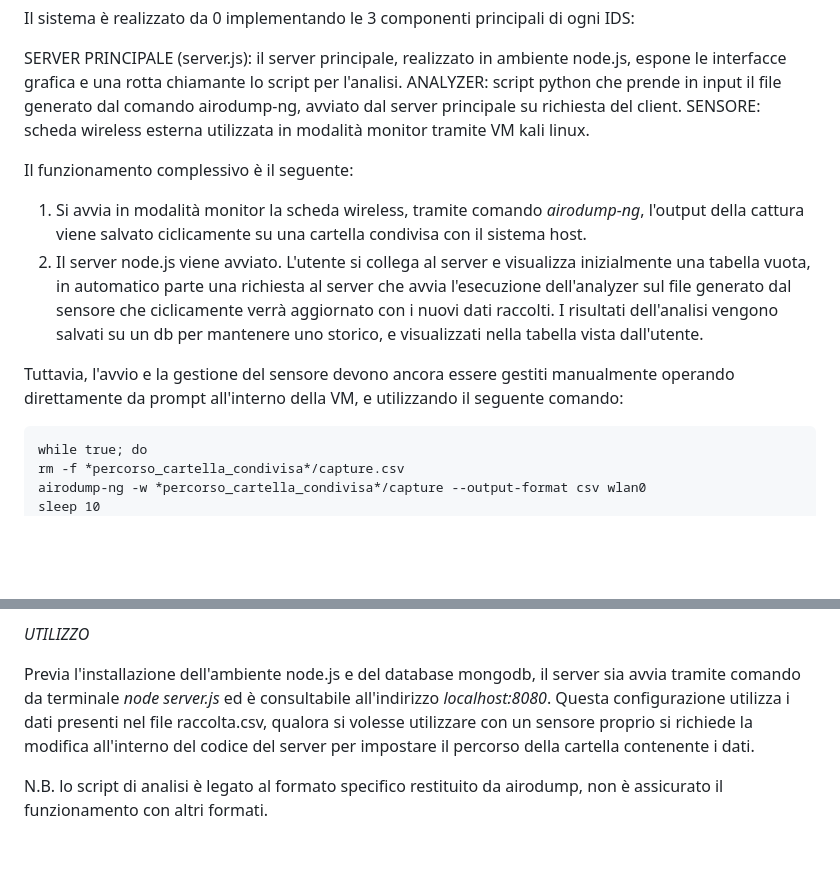
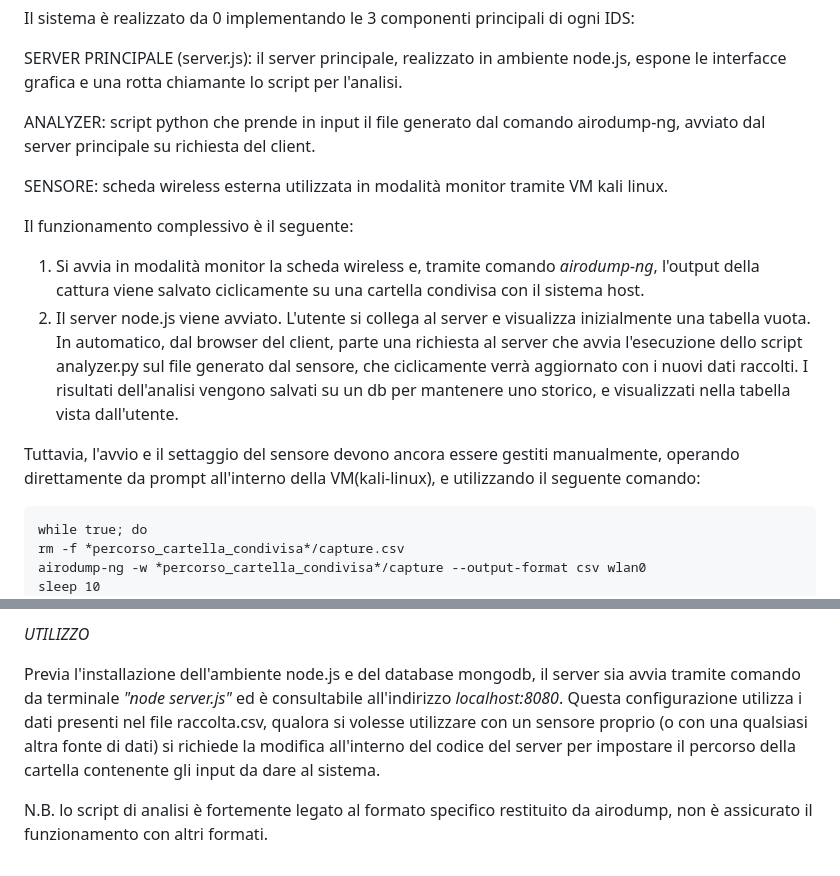
Before and after one commit to NS-Projects-Unina/IDS_3, a Markdown page: README.md, 2 parts joined by grey strips. Rendered like a GitHub page; blank space fills up the shorter version.

```diff
--- a/README.md
+++ b/README.md
@@ -3,15 +3,17 @@
 Il sistema è realizzato da 0 implementando le 3 componenti principali di ogni IDS:
 
 SERVER PRINCIPALE (server.js): il server principale, realizzato in ambiente node.js, espone le interfacce grafica e una rotta chiamante lo script per l'analisi.
+
 ANALYZER: script python che prende in input il file generato dal comando airodump-ng, avviato dal server principale su richiesta del client.
+
 SENSORE: scheda wireless esterna utilizzata in modalità monitor tramite VM kali linux.
 
 Il funzionamento complessivo è  il seguente:
 
-1) Si avvia in modalità monitor la scheda wireless, tramite comando *airodump-ng*, l'output della cattura viene salvato ciclicamente su una cartella condivisa con il sistema host.
-2) Il server node.js viene avviato. L'utente si collega al server e visualizza inizialmente una tabella vuota, in automatico parte una richiesta al server che avvia l'esecuzione dell'analyzer sul file generato dal sensore che ciclicamente verrà aggiornato con i nuovi dati raccolti. I risultati dell'analisi vengono salvati su un db per mantenere uno storico, e visualizzati nella tabella vista dall'utente.
+1) Si avvia in modalità monitor la scheda wireless e, tramite comando *airodump-ng*, l'output della cattura viene salvato ciclicamente su una cartella condivisa con il sistema host.
+2) Il server node.js viene avviato. L'utente si collega al server  e visualizza inizialmente una tabella vuota. In automatico, dal browser del client, parte una richiesta al server che avvia l'esecuzione dello script analyzer.py sul file generato dal sensore, che ciclicamente verrà aggiornato con i nuovi dati raccolti. I risultati dell'analisi vengono salvati su un db per mantenere uno storico, e visualizzati nella tabella vista dall'utente.
 
-Tuttavia, l'avvio e la gestione del sensore devono ancora essere gestiti manualmente operando direttamente da prompt all'interno della VM, e utilizzando il seguente comando:
+Tuttavia, l'avvio e il settaggio del sensore devono ancora essere gestiti manualmente, operando direttamente da prompt all'interno della VM(kali-linux), e utilizzando il seguente comando:
 
     while true; do
     rm -f *percorso_cartella_condivisa*/capture.csv
@@ -35,6 +37,6 @@ Sono presenti all'interno della cartella i seguenti file:
 
 *UTILIZZO*
 
-Previa l'installazione dell'ambiente node.js e del database mongodb, il server sia avvia tramite comando da terminale *node server.js* ed è consultabile all'indirizzo *localhost:8080*. Questa configurazione utilizza i dati presenti nel file raccolta.csv, qualora si volesse utilizzare con un sensore proprio si richiede la modifica all'interno del codice del server per impostare il percorso della cartella contenente i dati.
+Previa l'installazione dell'ambiente node.js e del database mongodb, il server sia avvia tramite comando da terminale *"node server.js"* ed è consultabile all'indirizzo *localhost:8080*. Questa configurazione utilizza i dati presenti nel file raccolta.csv, qualora si volesse utilizzare con un sensore proprio (o con una qualsiasi altra fonte di dati) si richiede la modifica all'interno del codice del server per impostare il percorso della cartella contenente gli input da dare al sistema.
 
-N.B. lo script di analisi è legato al formato specifico restituito da airodump, non è assicurato il funzionamento con altri formati.
+N.B. lo script di analisi è fortemente legato al formato specifico restituito da airodump, non è assicurato il funzionamento con altri formati.
```
